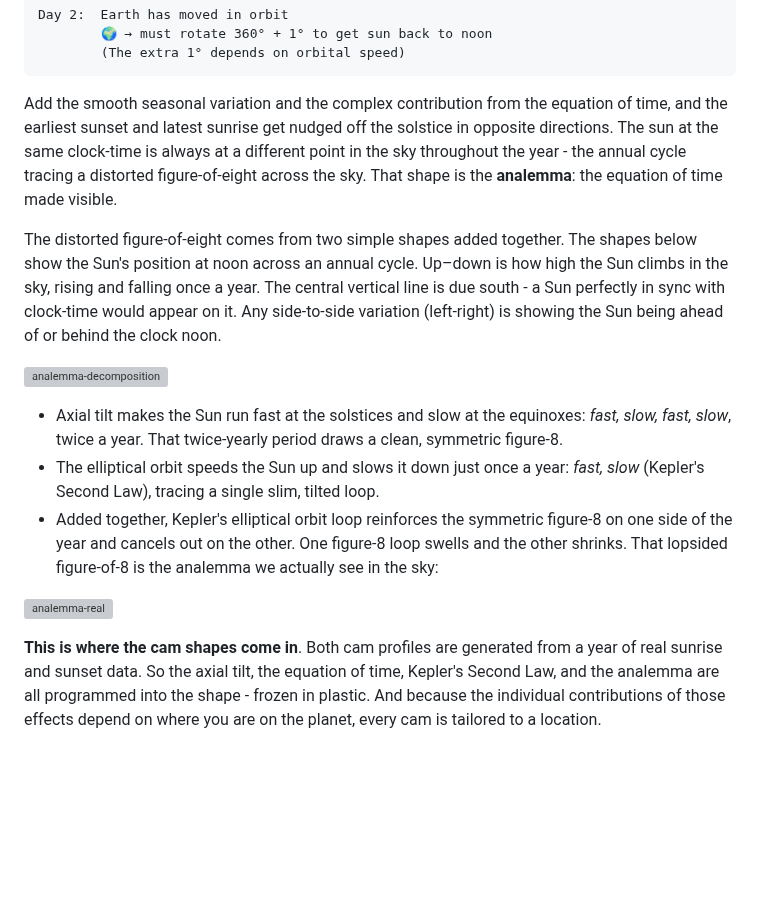
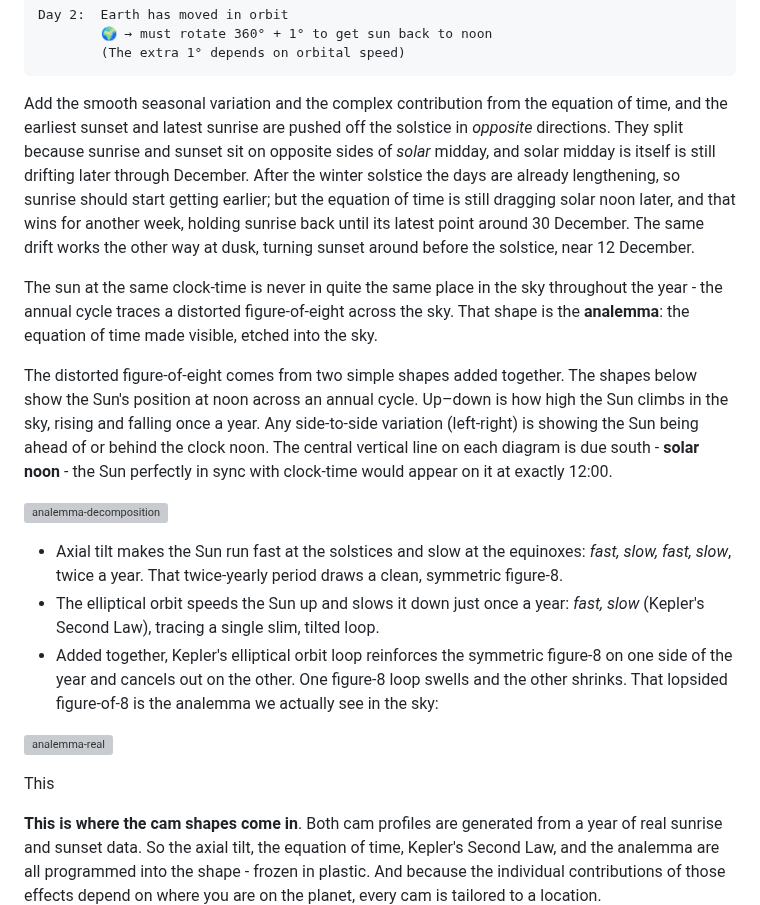
Before and after one commit to amiablealex/amiablealex-web, a Markdown page: content/projects/sunrise-clock.md, the part around the change. Drawn GitHub-style; blank space fills up the shorter version; grey boxes are pictures that could not be loaded.

Commit message:
Refine explanation of analemma and solar noon effects
Revised text for clarity and precision regarding the analemma and its relation to solar noon, including the effects of axial tilt and location on sunrise and sunset times.

````diff
--- a/content/projects/sunrise-clock.md
+++ b/content/projects/sunrise-clock.md
@@ -65,9 +65,11 @@ Day 2:  Earth has moved in orbit
         (The extra 1° depends on orbital speed)
 ```
 
-Add the smooth seasonal variation and the complex contribution from the equation of time, and the earliest sunset and latest sunrise get nudged off the solstice in opposite directions. The sun at the same clock-time is always at a different point in the sky throughout the year - the annual cycle tracing a distorted figure-of-eight across the sky. That shape is the **analemma**: the equation of time made visible.
+Add the smooth seasonal variation and the complex contribution from the equation of time, and the earliest sunset and latest sunrise are pushed off the solstice in *opposite* directions. They split because sunrise and sunset sit on opposite sides of *solar* midday, and solar midday is itself is still drifting later through December. After the winter solstice the days are already lengthening, so sunrise should start getting earlier; but the equation of time is still dragging solar noon later, and that wins for another week, holding sunrise back until its latest point around 30 December. The same drift works the other way at dusk, turning sunset around before the solstice, near 12 December.
 
-The distorted figure-of-eight comes from two simple shapes added together. The shapes below show the Sun's position at noon across an annual cycle. Up–down is how high the Sun climbs in the sky, rising and falling once a year. The central vertical line is due south - a Sun perfectly in sync with clock-time would appear on it. Any side-to-side variation (left-right) is showing the Sun being ahead of or behind the clock noon.
+The sun at the same clock-time is never in quite the same place in the sky throughout the year - the annual cycle traces a distorted figure-of-eight across the sky. That shape is the **analemma**: the equation of time made visible, etched into the sky.
+
+The distorted figure-of-eight comes from two simple shapes added together. The shapes below show the Sun's position at noon across an annual cycle. Up–down is how high the Sun climbs in the sky, rising and falling once a year. Any side-to-side variation (left-right) is showing the Sun being ahead of or behind the clock noon. The central vertical line on each diagram is due south - **solar noon** - the Sun perfectly in sync with clock-time would appear on it at exactly 12:00.
 
 ![analemma-decomposition](/static/img/projects/sunriseclock/analemma-decomposition.svg)
 
@@ -76,6 +78,8 @@ The distorted figure-of-eight comes from two simple shapes added together. The s
 - Added together, Kepler's elliptical orbit loop reinforces the symmetric figure-8 on one side of the year and cancels out on the other. One figure-8 loop swells and the other shrinks. That lopsided figure-of-8 is the analemma we actually see in the sky:
 
 ![analemma-real](/static/img/projects/sunriseclock/analemma-real.png)
+
+This
 
 **This is where the cam shapes come in**. Both cam profiles are generated from a year of real sunrise and sunset data. So the axial tilt, the equation of time, Kepler's Second Law, and the analemma are all programmed into the shape - frozen in plastic. And because the individual contributions of those effects depend on where you are on the planet, every cam is tailored to a location.
 
````
